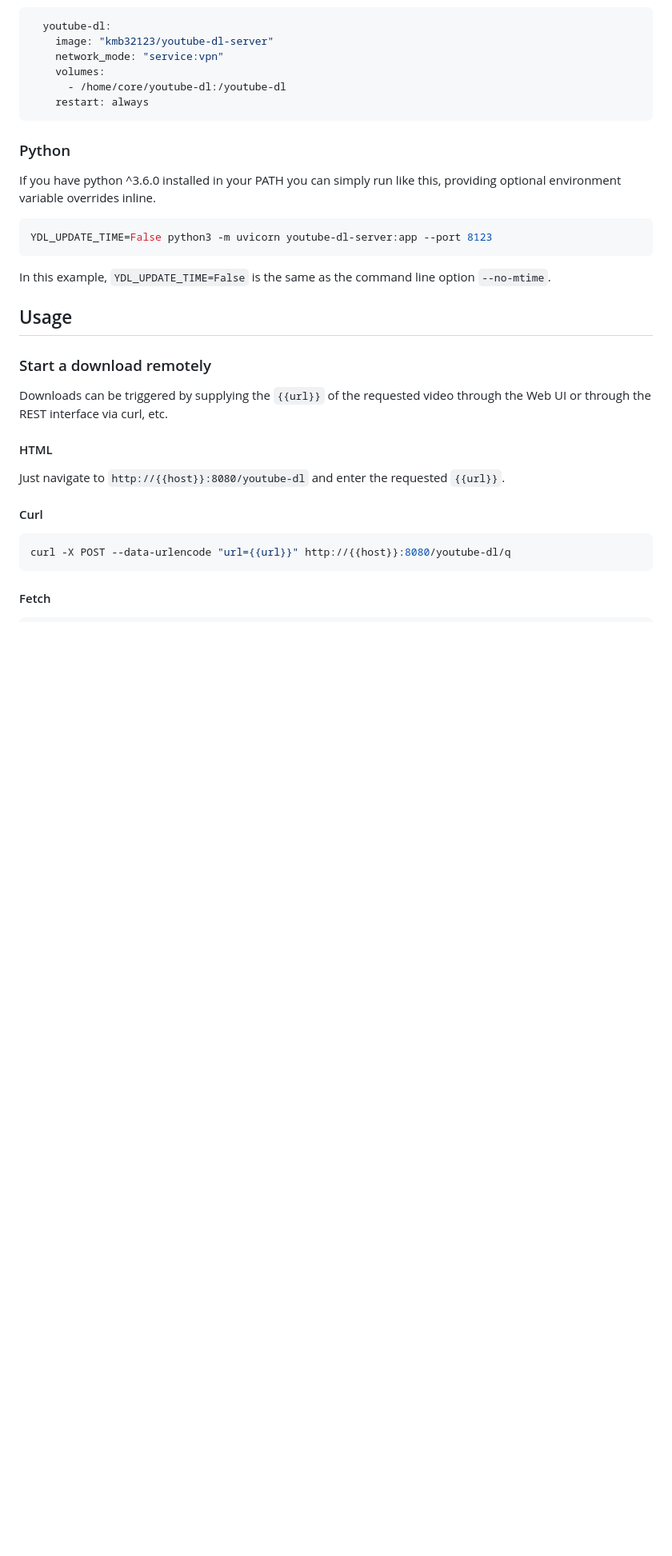
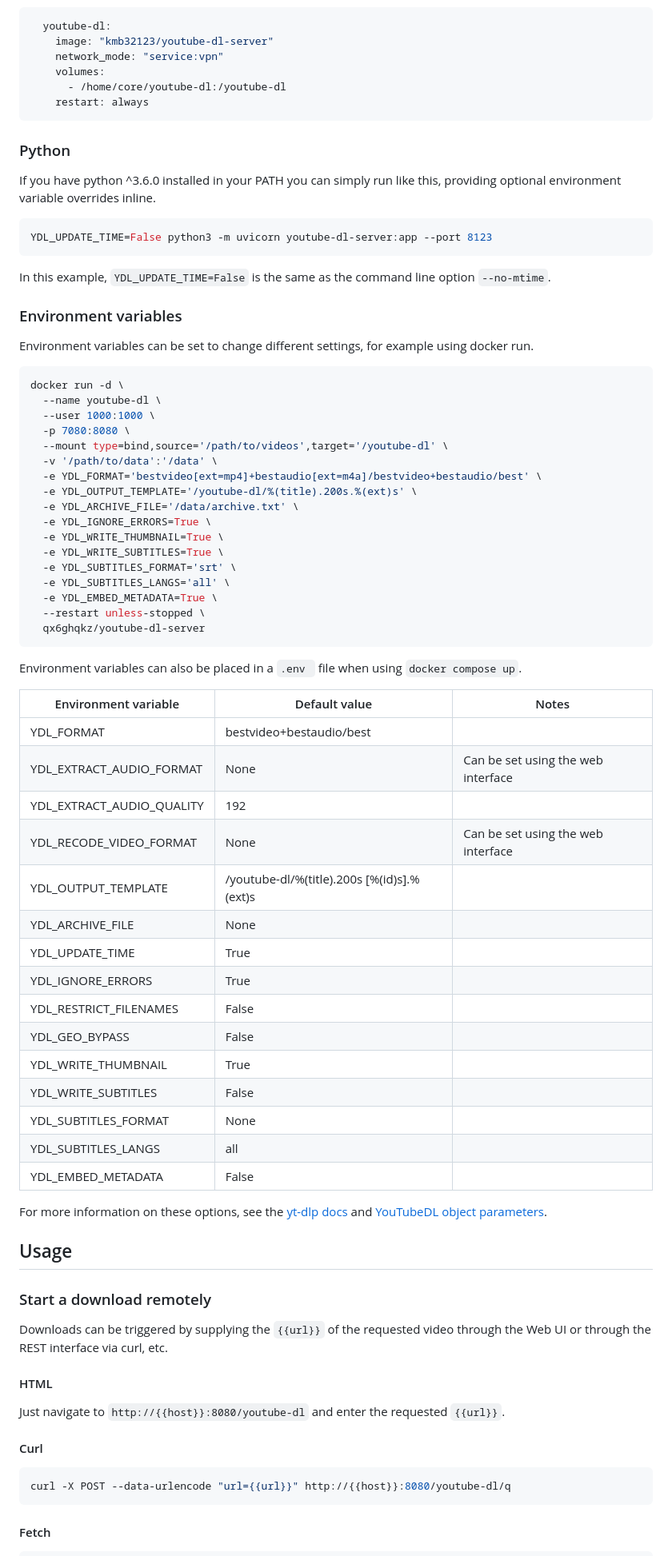
Before and after one commit to manbearwiz/youtube-dl-server, a Markdown page: README.md, the part around one of its changes. Shown at 80% size. Rendered like a GitHub page; blank space fills up the shorter version.

````diff
--- a/README.md
+++ b/README.md
@@ -41,6 +41,51 @@ YDL_UPDATE_TIME=False python3 -m uvicorn youtube-dl-server:app --port 8123
 ```
 
 In this example, `YDL_UPDATE_TIME=False` is the same as the command line option `--no-mtime`.
+
+### Environment variables
+
+Environment variables can be set to change different settings, for example using docker run.
+
+```shell
+docker run -d \
+  --name youtube-dl \
+  --user 1000:1000 \
+  -p 7080:8080 \
+  --mount type=bind,source='/path/to/videos',target='/youtube-dl' \
+  -v '/path/to/data':'/data' \
+  -e YDL_FORMAT='bestvideo[ext=mp4]+bestaudio[ext=m4a]/bestvideo+bestaudio/best' \
+  -e YDL_OUTPUT_TEMPLATE='/youtube-dl/%(title).200s.%(ext)s' \
+  -e YDL_ARCHIVE_FILE='/data/archive.txt' \
+  -e YDL_IGNORE_ERRORS=True \
+  -e YDL_WRITE_THUMBNAIL=True \
+  -e YDL_WRITE_SUBTITLES=True \
+  -e YDL_SUBTITLES_FORMAT='srt' \
+  -e YDL_SUBTITLES_LANGS='all' \
+  -e YDL_EMBED_METADATA=True \
+  --restart unless-stopped \
+  qx6ghqkz/youtube-dl-server
+```
+Environment variables can also be placed in a `.env ` file when using `docker compose up`.
+
+| Environment variable | Default value | Notes |
+| --- | --- | --- |
+| YDL_FORMAT | bestvideo+bestaudio/best |
+| YDL_EXTRACT_AUDIO_FORMAT | None | Can be set using the web interface
+| YDL_EXTRACT_AUDIO_QUALITY |192 |
+| YDL_RECODE_VIDEO_FORMAT | None | Can be set using the web interface
+| YDL_OUTPUT_TEMPLATE | /youtube-dl/%(title).200s [%(id)s].%(ext)s |
+| YDL_ARCHIVE_FILE | None |
+| YDL_UPDATE_TIME | True |
+| YDL_IGNORE_ERRORS | True |
+| YDL_RESTRICT_FILENAMES | False |
+| YDL_GEO_BYPASS | False |
+| YDL_WRITE_THUMBNAIL | True
+| YDL_WRITE_SUBTITLES | False |
+| YDL_SUBTITLES_FORMAT | None |
+| YDL_SUBTITLES_LANGS | all |
+| YDL_EMBED_METADATA | False |
+
+For more information on these options, see the [yt-dlp docs](https://github.com/yt-dlp/yt-dlp?tab=readme-ov-file#usage-and-options) and [YouTubeDL object parameters](https://github.com/yt-dlp/yt-dlp/blob/12b248ce60be1aa1362edd839d915bba70dbee4b/yt_dlp/YoutubeDL.py#L176-L565).
 
 ## Usage
 
````
Also changed, not shown: other parts of README.md (+2 -2 lines).
